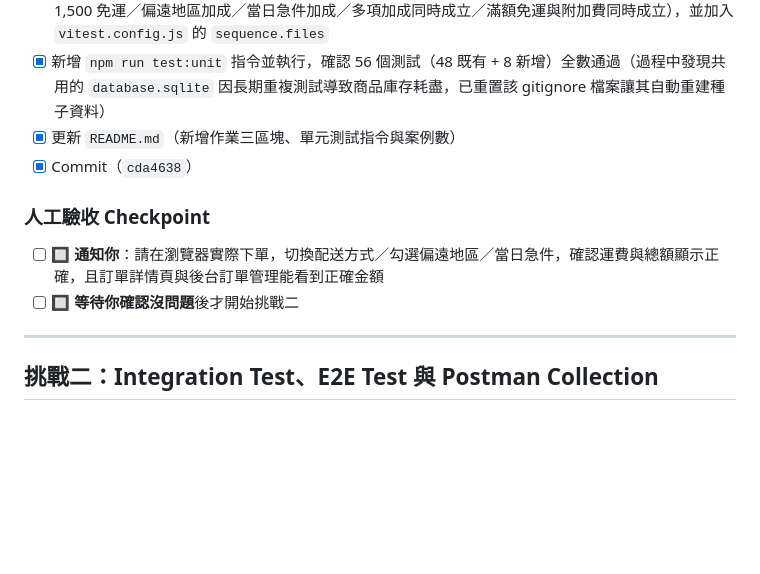
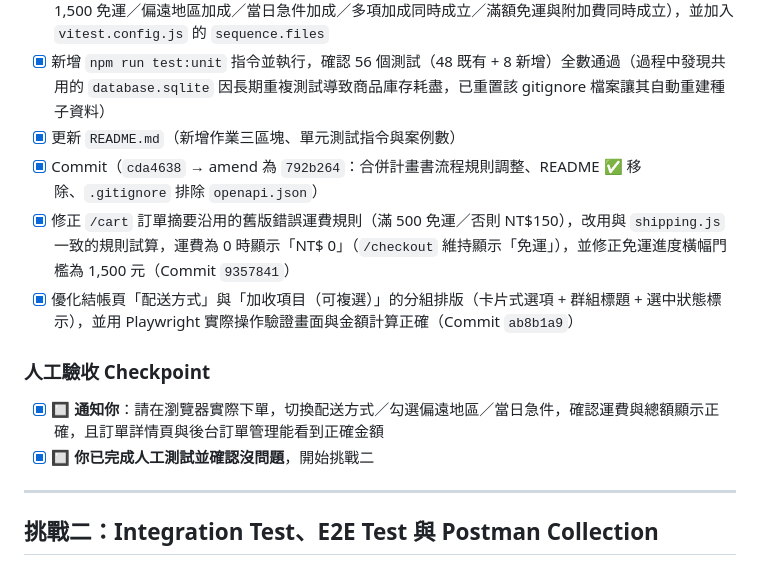
Before and after one commit to ellaYang1227/2026-ai-adv-claude-code, a Markdown page: docs/plans/2026-09-06-shipping-fee-testing-ci.md, the part around one of its changes. Rendered like a GitHub page; blank space fills up the shorter version.

Commit message:
docs: update: 勾選挑戰一人工驗收 Checkpoint，補記後續 commit
Co-Authored-By: Claude Sonnet 5 <noreply@anthropic.com>
Claude-Session: https://claude.ai/code/session_01BrZVSqRineJ22Rqjo7hSD9

```diff
--- a/docs/plans/2026-09-06-shipping-fee-testing-ci.md
+++ b/docs/plans/2026-09-06-shipping-fee-testing-ci.md
@@ -61,11 +61,13 @@
 - [x] 新增 `tests/shipping.test.js`，涵蓋 8 個案例（宅配基本運費／超商取貨費用／小計 1,499／小計 1,500 免運／偏遠地區加成／當日急件加成／多項加成同時成立／滿額免運與附加費同時成立），並加入 `vitest.config.js` 的 `sequence.files`
 - [x] 新增 `npm run test:unit` 指令並執行，確認 56 個測試（48 既有 + 8 新增）全數通過（過程中發現共用的 `database.sqlite` 因長期重複測試導致商品庫存耗盡，已重置該 gitignore 檔案讓其自動重建種子資料）
 - [x] 更新 `README.md`（新增作業三區塊、單元測試指令與案例數）
-- [x] Commit（`cda4638`）
+- [x] Commit（`cda4638` → amend 為 `792b264`：合併計畫書流程規則調整、README ✅ 移除、`.gitignore` 排除 `openapi.json`）
+- [x] 修正 `/cart` 訂單摘要沿用的舊版錯誤運費規則（滿 500 免運／否則 NT$150），改用與 `shipping.js` 一致的規則試算，運費為 0 時顯示「NT$ 0」（`/checkout` 維持顯示「免運」），並修正免運進度橫幅門檻為 1,500 元（Commit `9357841`）
+- [x] 優化結帳頁「配送方式」與「加收項目（可複選）」的分組排版（卡片式選項 + 群組標題 + 選中狀態標示），並用 Playwright 實際操作驗證畫面與金額計算正確（Commit `ab8b1a9`）
 
 ### 人工驗收 Checkpoint
-- [ ] 🔲 **通知你**：請在瀏覽器實際下單，切換配送方式／勾選偏遠地區／當日急件，確認運費與總額顯示正確，且訂單詳情頁與後台訂單管理能看到正確金額
-- [ ] 🔲 **等待你確認沒問題**後才開始挑戰二
+- [x] 🔲 **通知你**：請在瀏覽器實際下單，切換配送方式／勾選偏遠地區／當日急件，確認運費與總額顯示正確，且訂單詳情頁與後台訂單管理能看到正確金額
+- [x] 🔲 **你已完成人工測試並確認沒問題**，開始挑戰二
 
 ---
 
```
Also changed, not shown: other parts of docs/plans/2026-09-06-shipping-fee-testing-ci.md (+1 -1 lines).
